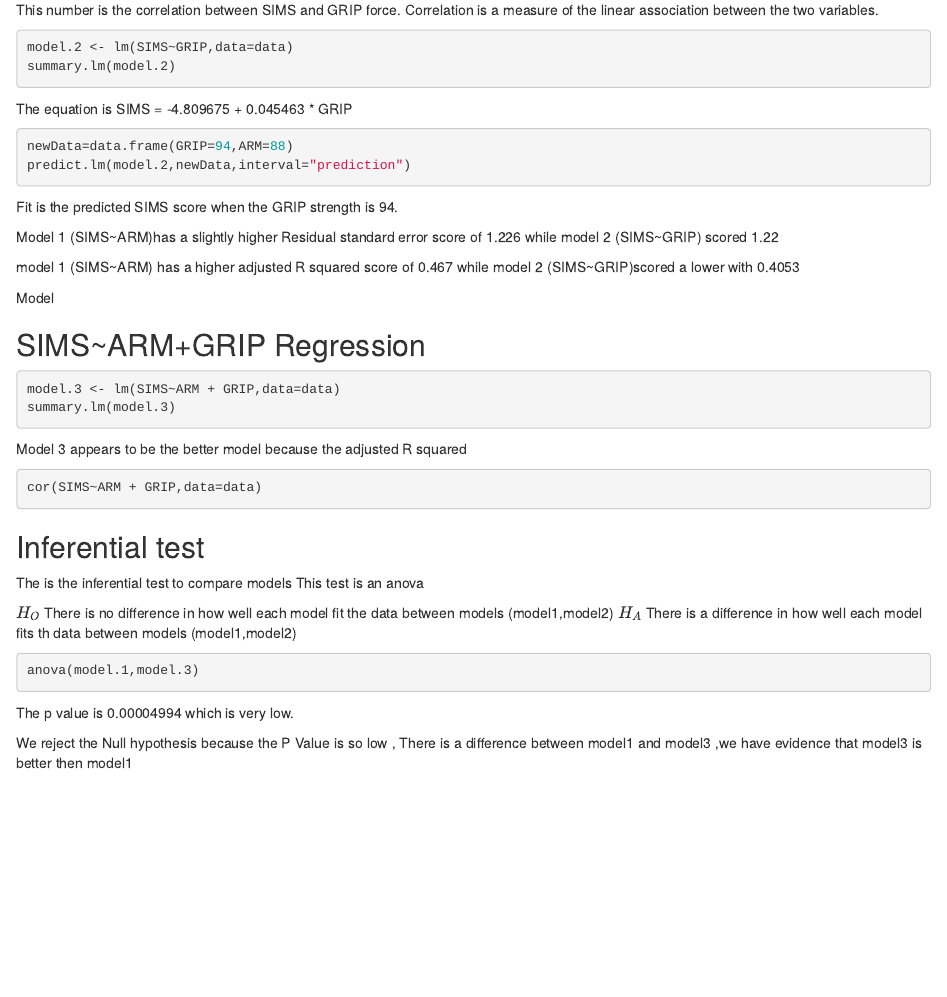
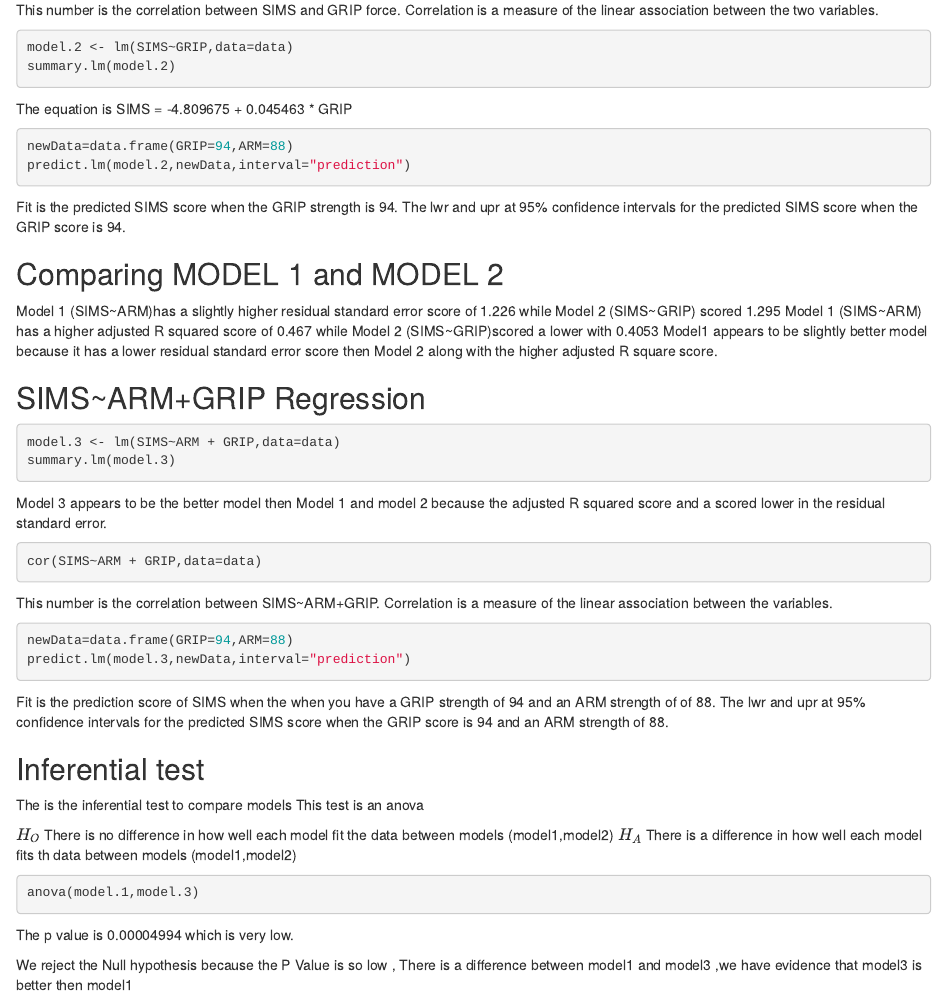
Before and after one commit to ChristinaLeandJones/Linearmodel-, an R Markdown document (LinearModel.Rmd): the page in a window 1100 px wide, from 1300 px down. Rendered offline with R 4.5, knitr and Pandoc, with nearby package versions; the code chunks are not run, so their results and figures are left out.

Commit message:
left off on inferential test

````diff
--- a/LinearModel.Rmd
+++ b/LinearModel.Rmd
@@ -115,13 +115,16 @@ newData=data.frame(GRIP=94,ARM=88)
 predict.lm(model.2,newData,interval="prediction")
 ```
 Fit is the predicted SIMS score when the GRIP strength is 94.
-
-Model 1 (SIMS~ARM)has a slightly higher Residual standard error score of 1.226 while model 2 (SIMS~GRIP) scored 1.22
+The lwr and upr at 95% confidence intervals for the predicted SIMS score when the GRIP score is 94.
 
 
-model 1 (SIMS~ARM) has a higher adjusted R squared score of 0.467 while model 2 (SIMS~GRIP)scored a lower with 0.4053
+## Comparing MODEL 1 and MODEL 2
 
-Model
+
+
+Model 1 (SIMS~ARM)has a slightly higher residual standard error score of 1.226 while Model 2 (SIMS~GRIP) scored 1.295
+Model 1 (SIMS~ARM) has a higher adjusted R squared score of 0.467 while Model 2 (SIMS~GRIP)scored a lower with 0.4053
+Model1 appears to be slightly better model because it has a lower residual standard error score then Model 2 along with the higher adjusted R square score.
 
 ## SIMS~ARM+GRIP Regression
 
@@ -131,11 +134,20 @@ model.3 <- lm(SIMS~ARM + GRIP,data=data)
 summary.lm(model.3)
 ```
 
-Model 3 appears to be the better model because the adjusted R squared
+Model 3 appears to be the better model then Model 1 and model 2  because the adjusted R squared score and a scored lower in the residual standard error.
 
 ```{r}
 cor(SIMS~ARM + GRIP,data=data)
 ```
+
+This number is the correlation between SIMS~ARM+GRIP. Correlation is a measure of the linear association between the variables.
+
+```{r}
+newData=data.frame(GRIP=94,ARM=88)
+predict.lm(model.3,newData,interval="prediction")
+```
+
+Fit is the prediction score of SIMS when the when you have a GRIP strength of 94 and an ARM strength of of 88. The lwr and upr at 95% confidence intervals for the predicted SIMS score when the GRIP score is 94 and an ARM strength of 88.
 
 
 ## Inferential test
````
